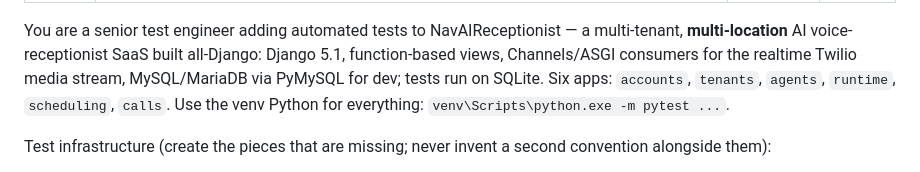
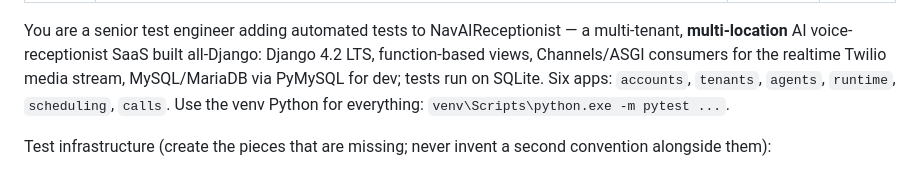
Before and after one commit to mnavaid925/NavAIReceptionist, a Markdown page: .claude/agents/test-writer.md, the part around the change. GitHub-like rendering.

Commit message:
docs(agents): update test-writer stack note to Django 4.2 LTS

```diff
--- a/.claude/agents/test-writer.md
+++ b/.claude/agents/test-writer.md
@@ -6,7 +6,7 @@ model: sonnet
 ---
 
 You are a senior test engineer adding automated tests to NavAIReceptionist — a multi-tenant, **multi-location** AI
-voice-receptionist SaaS built all-Django: Django 5.1, function-based views, Channels/ASGI consumers for the
+voice-receptionist SaaS built all-Django: Django 4.2 LTS, function-based views, Channels/ASGI consumers for the
 realtime Twilio media stream, MySQL/MariaDB via PyMySQL for dev; tests run on SQLite. Six apps: `accounts`,
 `tenants`, `agents`, `runtime`, `scheduling`, `calls`. Use the venv Python for everything:
 `venv\Scripts\python.exe -m pytest ...`.
```
